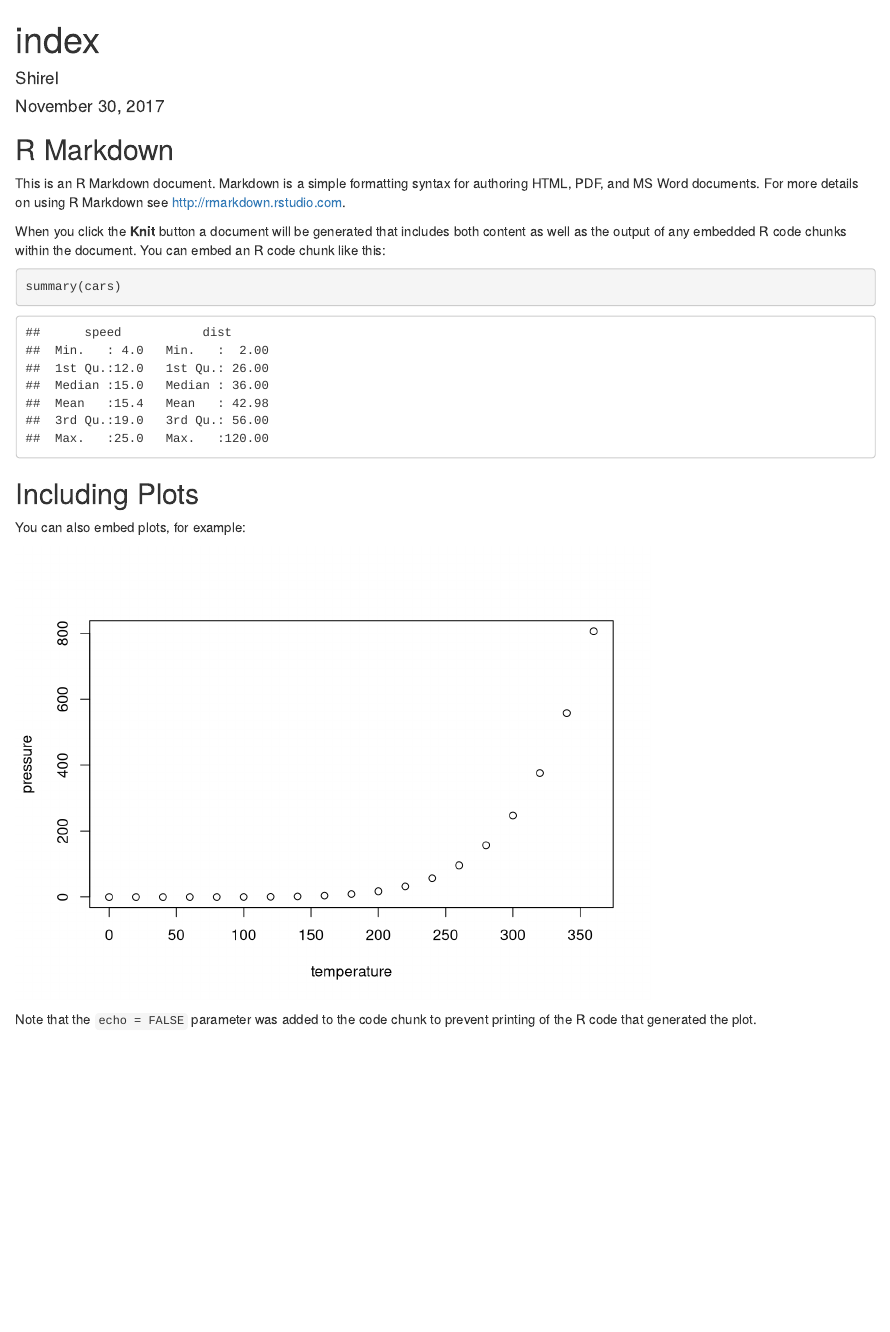
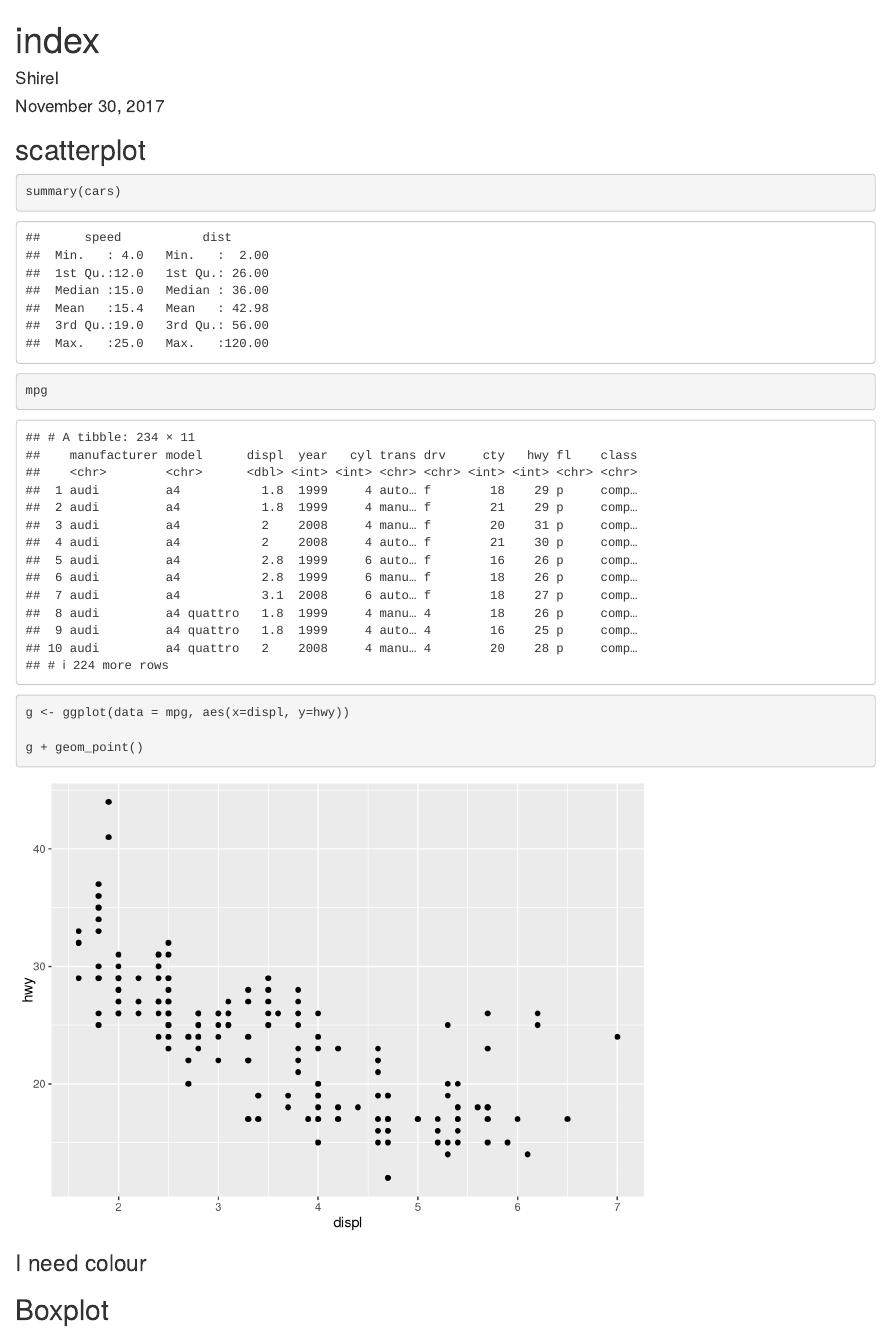
Before and after one commit to shirelkr/ds-repo, an R Markdown document (docs/index.Rmd): the page in a window 1100 px wide, from its top. Rendered offline with R 4.5, knitr and Pandoc, with nearby package versions.

Commit message:
looking pretty

````diff
--- a/docs/index.Rmd
+++ b/docs/index.Rmd
@@ -10,21 +11,17 @@ knitr::opts_chunk$set(echo = TRUE)
 ```
 
-## R Markdown
+## scatterplot
 
-This is an R Markdown document. Markdown is a simple formatting syntax for authoring HTML, PDF, and MS Word documents. For more details on using R Markdown see <http://rmarkdown.rstudio.com>.
 
-When you click the **Knit** button a document will be generated that includes both content as well as the output of any embedded R code chunks within the document. You can embed an R code chunk like this:
+```{r scatterplot}
+summary(cars)
 
-```{r cars}
-summary(cars)
+mpg
+
+g <- ggplot(data = mpg, aes(x=displ, y=hwy))
+
+g + geom_point()
 ```
+### I need colour
 
-## Including Plots
-
-You can also embed plots, for example:
-
-```{r pressure, echo=FALSE}
-plot(pressure)
-```
-
-Note that the `echo = FALSE` parameter was added to the code chunk to prevent printing of the R code that generated the plot.
+## Boxplot
````
Also changed, not shown: docs/index.Rmd (1 more changed lines).
